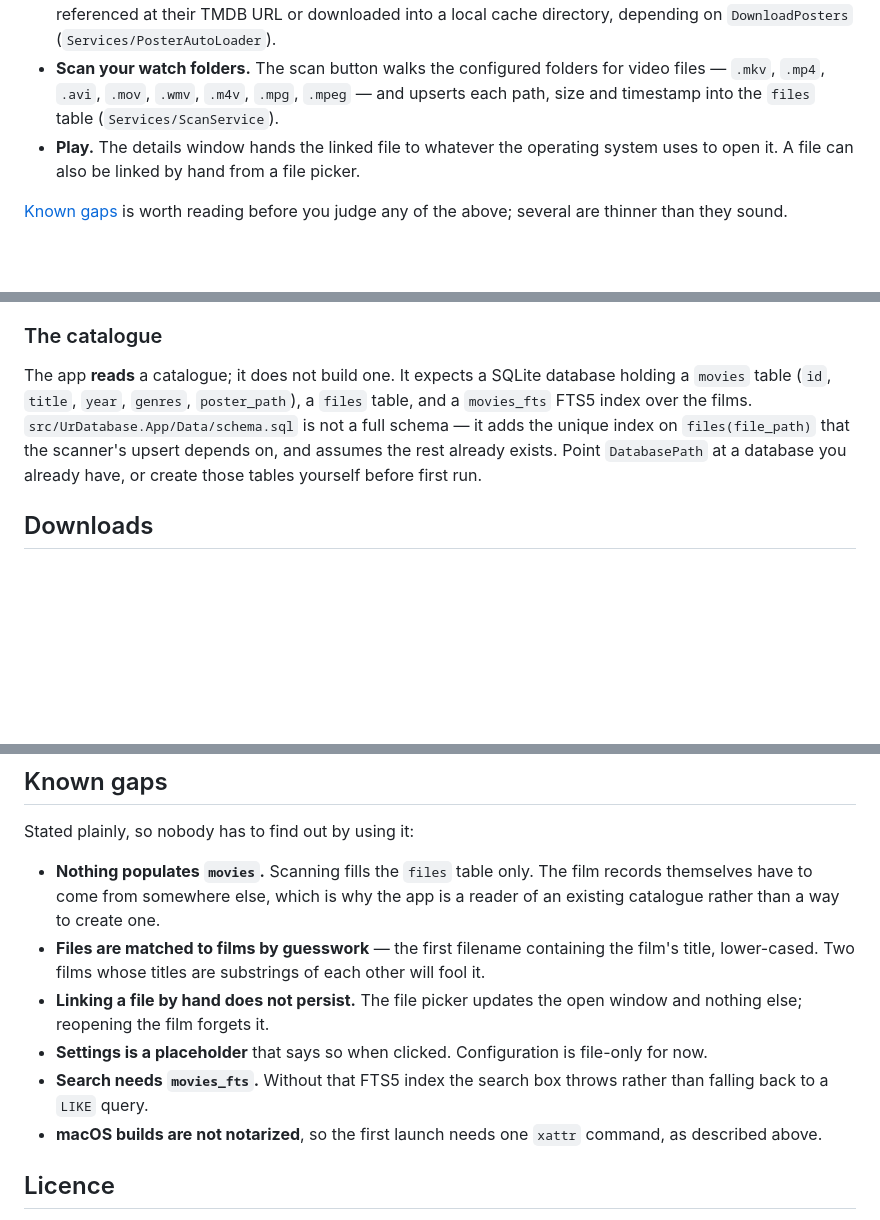
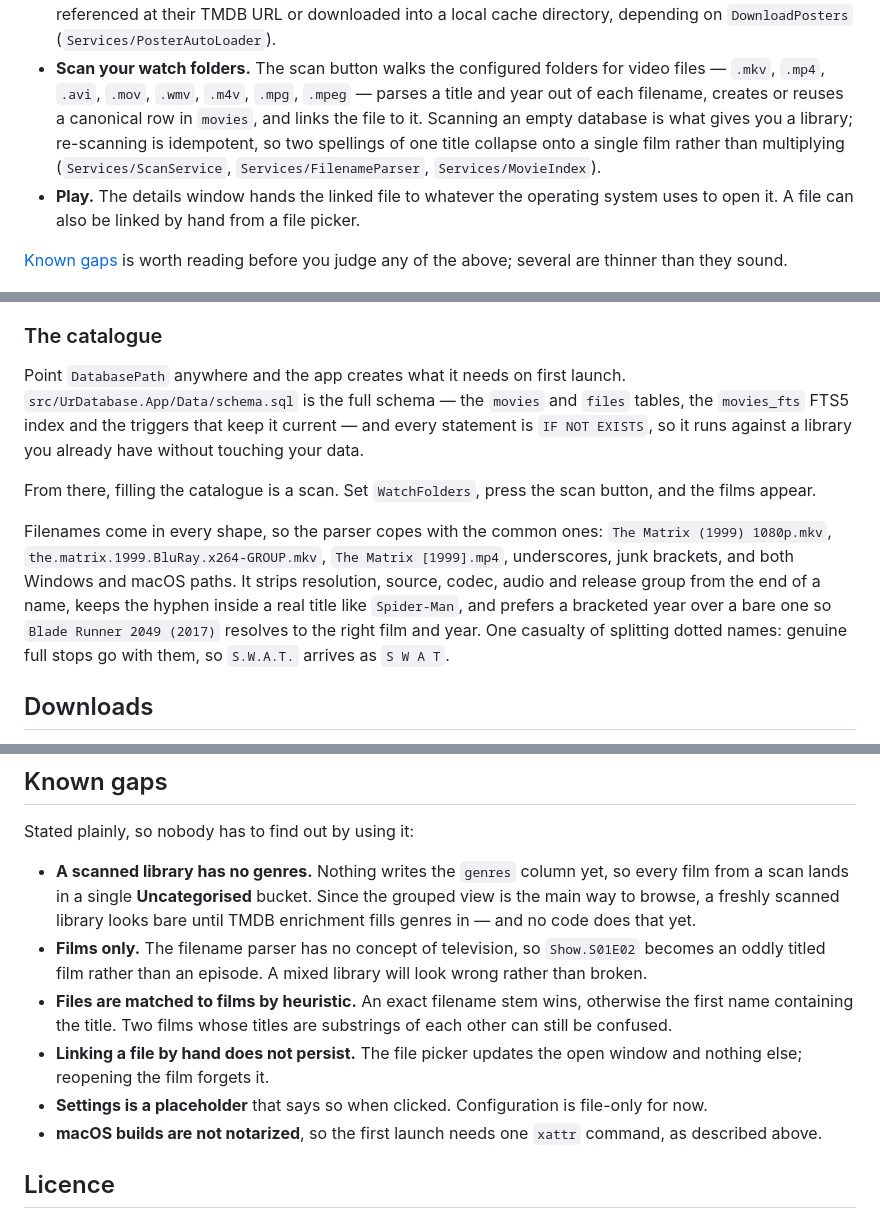
Before and after one commit to larabail/UrDatabase, a Markdown page: README.md, 3 parts joined by grey strips. Rendered like a GitHub page; blank space fills up the shorter version.

Commit message:
docs: say that scanning builds the library (#35)
The README described an app that could not do the main thing it now does. It
called UrDatabase a reader of a catalogue somebody else had to create, listed
"nothing populates `movies`" first among the known gaps, and told readers to
point `DatabasePath` at a database they already had or build the tables
themselves. Scanning now parses a title and year from each filename, creates or
reuses a row in `movies` and links the file to it, so all of that read as a
warning not to expect the feature that had just shipped.

Three further entries had gone stale with it and were checked rather than
assumed. `schema.sql` is now the full schema applied on every open, so search
no longer depends on an FTS5 index the reader was told to supply, and the
catalogue section says what the app creates instead of what it demands. File
matching moved into MovieFileMatcher and tries an exact filename stem before
falling back to a contains test, so "guesswork, the first filename containing
the title" understated it — the entry stays, because two overlapping titles can
still be confused, but it now describes the rule that exists.

Two real limitations replace them, both worth naming because each looks like a
bug from the outside. Nothing writes the `genres` column, so a scanned library
collapses into a single Uncategorised bucket and the grouped view — the main
way to browse — looks bare after a scan that in fact worked. And the parser has
no concept of television, so an episode becomes an oddly titled film; a mixed
library therefore looks wrong rather than unsupported. The same genre note
replaces the matching entry in AGENTS.md, which was repeating the claim that
nothing writes `movies`.

The catalogue section now describes the filename shapes the parser survives,
including that dotted names lose genuine full stops and `S.W.A.T.` arrives as
`S W A T`. Every example given is one the test suite asserts, so the
documentation fails with the parser rather than drifting from it.

```diff
--- a/README.md
+++ b/README.md
@@ -32,8 +33,11 @@ It runs on Windows and macOS from one codebase, built with
   `DownloadPosters` (`Services/PosterAutoLoader`).
 - **Scan your watch folders.** The scan button walks the configured folders for
   video files — `.mkv`, `.mp4`, `.avi`, `.mov`, `.wmv`, `.m4v`, `.mpg`, `.mpeg`
-  — and upserts each path, size and timestamp into the `files` table
-  (`Services/ScanService`).
+  — parses a title and year out of each filename, creates or reuses a canonical
+  row in `movies`, and links the file to it. Scanning an empty database is what
+  gives you a library; re-scanning is idempotent, so two spellings of one title
+  collapse onto a single film rather than multiplying
+  (`Services/ScanService`, `Services/FilenameParser`, `Services/MovieIndex`).
 - **Play.** The details window hands the linked file to whatever the operating
   system uses to open it. A file can also be linked by hand from a file picker.
 
@@ -157,13 +161,23 @@ the one that once was.
 
 ### The catalogue
 
-The app **reads** a catalogue; it does not build one. It expects a SQLite
-database holding a `movies` table (`id`, `title`, `year`, `genres`,
-`poster_path`), a `files` table, and a `movies_fts` FTS5 index over the films.
-`src/UrDatabase.App/Data/schema.sql` is not a full schema — it adds the unique
-index on `files(file_path)` that the scanner's upsert depends on, and assumes
-the rest already exists. Point `DatabasePath` at a database you already have,
-or create those tables yourself before first run.
+Point `DatabasePath` anywhere and the app creates what it needs on first
+launch. `src/UrDatabase.App/Data/schema.sql` is the full schema — the `movies`
+and `files` tables, the `movies_fts` FTS5 index and the triggers that keep it
+current — and every statement is `IF NOT EXISTS`, so it runs against a library
+you already have without touching your data.
+
+From there, filling the catalogue is a scan. Set `WatchFolders`, press the scan
+button, and the films appear.
+
+Filenames come in every shape, so the parser copes with the common ones:
+`The Matrix (1999) 1080p.mkv`, `the.matrix.1999.BluRay.x264-GROUP.mkv`,
+`The Matrix [1999].mp4`, underscores, junk brackets, and both Windows and macOS
+paths. It strips resolution, source, codec, audio and release group from the end
+of a name, keeps the hyphen inside a real title like `Spider-Man`, and prefers a
+bracketed year over a bare one so `Blade Runner 2049 (2017)` resolves to the
+right film and year. One casualty of splitting dotted names: genuine full stops
+go with them, so `S.W.A.T.` arrives as `S W A T`.
 
 ## Downloads
 
@@ -263,18 +277,20 @@ request.
 
 Stated plainly, so nobody has to find out by using it:
 
-- **Nothing populates `movies`.** Scanning fills the `files` table only. The
-  film records themselves have to come from somewhere else, which is why the
-  app is a reader of an existing catalogue rather than a way to create one.
-- **Files are matched to films by guesswork** — the first filename containing
-  the film's title, lower-cased. Two films whose titles are substrings of each
-  other will fool it.
+- **A scanned library has no genres.** Nothing writes the `genres` column yet,
+  so every film from a scan lands in a single **Uncategorised** bucket. Since
+  the grouped view is the main way to browse, a freshly scanned library looks
+  bare until TMDB enrichment fills genres in — and no code does that yet.
+- **Films only.** The filename parser has no concept of television, so
+  `Show.S01E02` becomes an oddly titled film rather than an episode. A mixed
+  library will look wrong rather than broken.
+- **Files are matched to films by heuristic.** An exact filename stem wins,
+  otherwise the first name containing the title. Two films whose titles are
+  substrings of each other can still be confused.
 - **Linking a file by hand does not persist.** The file picker updates the open
   window and nothing else; reopening the film forgets it.
 - **Settings is a placeholder** that says so when clicked. Configuration is
   file-only for now.
-- **Search needs `movies_fts`.** Without that FTS5 index the search box throws
-  rather than falling back to a `LIKE` query.
 - **macOS builds are not notarized**, so the first launch needs one `xattr`
   command, as described above.
 
```
Also changed, not shown: other parts of README.md (+3 -2 lines), AGENTS.md (+4 -3 lines).
